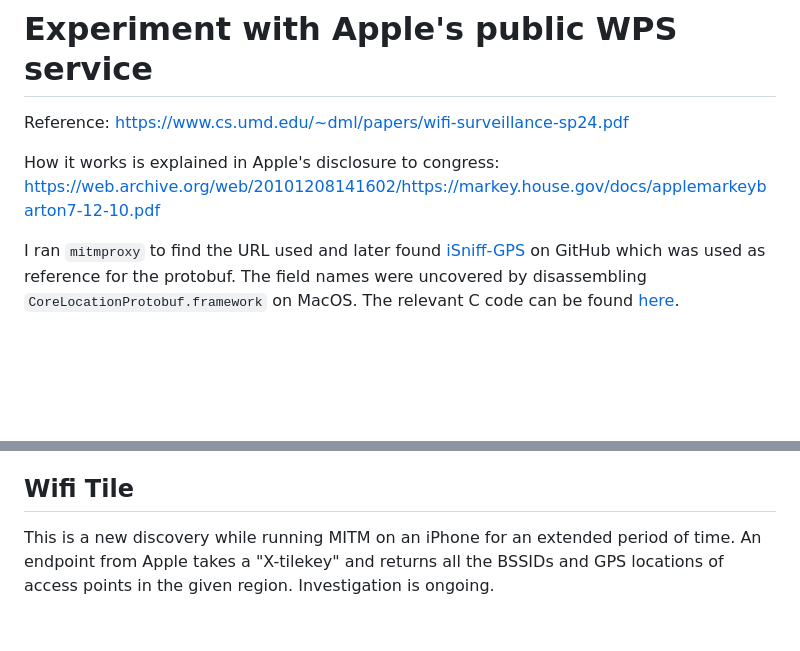
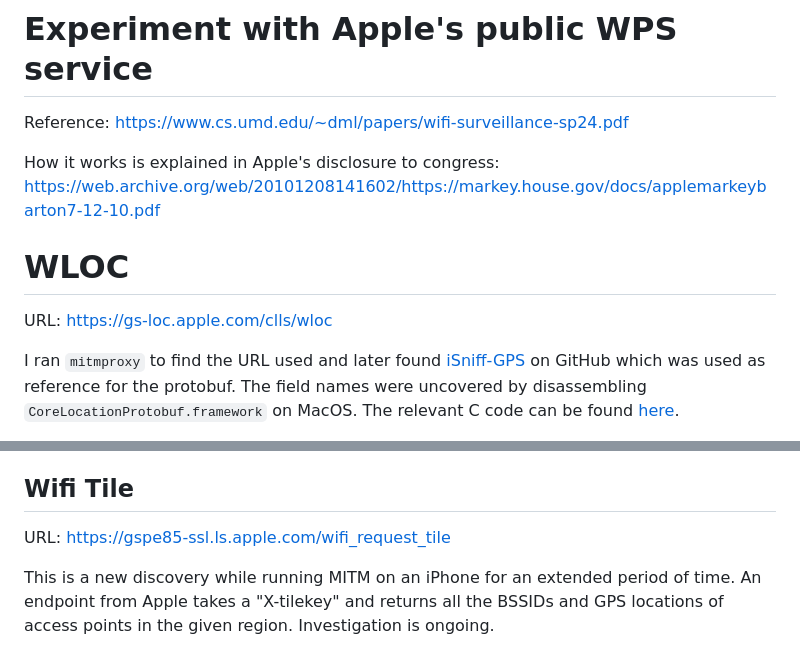
Before and after one commit to acheong08/apple-corelocation-experiments, a Markdown page: README.md, 2 parts joined by grey strips. Drawn GitHub-style; blank space fills up the shorter version.

Commit message:
add API urls to readme

```diff
--- a/README.md
+++ b/README.md
@@ -2,6 +2,10 @@
 Reference: https://www.cs.umd.edu/~dml/papers/wifi-surveillance-sp24.pdf
 
 How it works is explained in Apple's disclosure to congress: https://web.archive.org/web/20101208141602/https://markey.house.gov/docs/applemarkeybarton7-12-10.pdf
+
+# WLOC
+
+URL: https://gs-loc.apple.com/clls/wloc
 
 I ran `mitmproxy` to find the URL used and later found [iSniff-GPS](https://github.com/hubert3/iSniff-GPS) on GitHub which was used as reference for the protobuf. The field names were uncovered by disassembling `CoreLocationProtobuf.framework` on MacOS. The relevant C code can be found [here](./CoreLocationProtobuf.c).
 
@@ -10,6 +14,8 @@ When requesting location services, MacOS/IOS sends a list of nearby BSSIDs to Ap
 Apple collects information from iPhones such as speed, activity type (walking/driving/etc), cell provider, and a whole bunch of other data which is used to build their database. This seems to be sent when a phone encounters a BSSID not in the existing database and excludes certain MAC address vendors known not to be stationary (e.g. IOS/MacOS hotspots).
 
 ## Wifi Tile
+
+URL: https://gspe85-ssl.ls.apple.com/wifi_request_tile
 
 This is a new discovery while running MITM on an iPhone for an extended period of time. An endpoint from Apple takes a "X-tilekey" and returns all the BSSIDs and GPS locations of access points in the given region. Investigation is ongoing.
 
```
